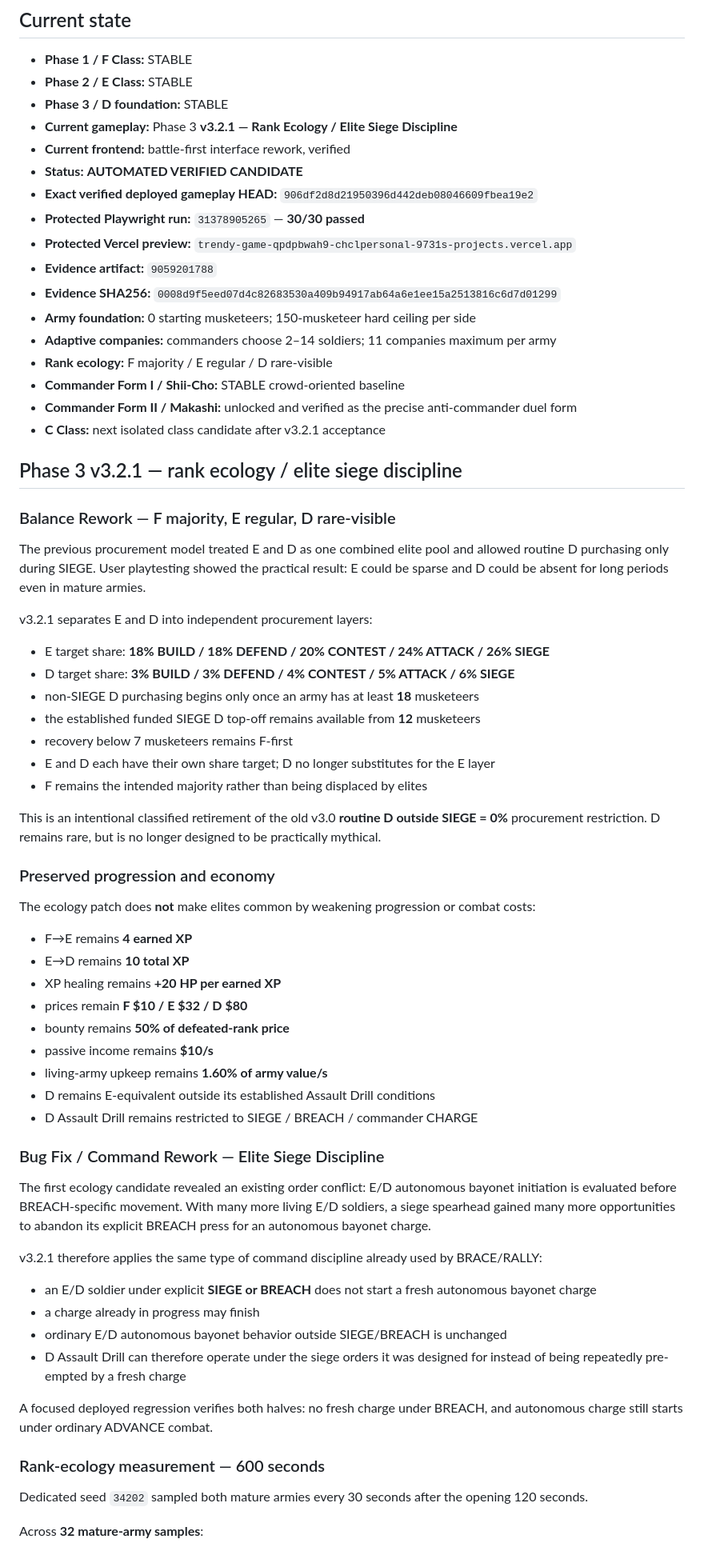
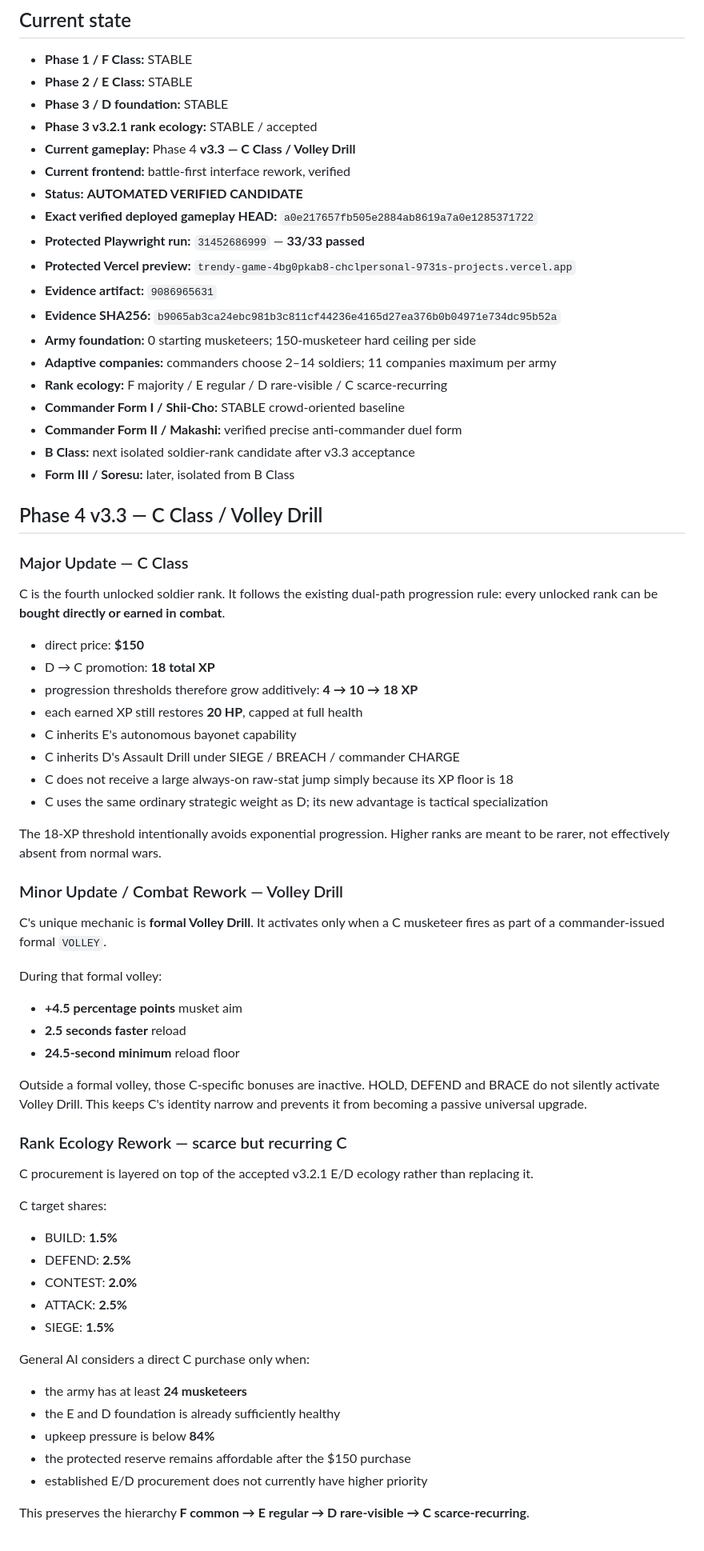
Before and after one commit to chclpersonal-collab/Trendy-Game, a Markdown page: README.md, the part around one of its changes. Shown at 80% size. Drawn GitHub-style.

Commit message:
docs: advance roadmap to verified C Class v3.3

```diff
--- a/README.md
+++ b/README.md
@@ -7,69 +7,71 @@ Autonomous two-army musketeer battle simulation developed on the single rolling
 - **Phase 1 / F Class:** STABLE
 - **Phase 2 / E Class:** STABLE
 - **Phase 3 / D foundation:** STABLE
-- **Current gameplay:** Phase 3 **v3.2.1 — Rank Ecology / Elite Siege Discipline**
+- **Phase 3 v3.2.1 rank ecology:** STABLE / accepted
+- **Current gameplay:** Phase 4 **v3.3 — C Class / Volley Drill**
 - **Current frontend:** battle-first interface rework, verified
 - **Status:** **AUTOMATED VERIFIED CANDIDATE**
-- **Exact verified deployed gameplay HEAD:** `906df2d8d21950396d442deb08046609fbea19e2`
-- **Protected Playwright run:** `31378905265` — **30/30 passed**
-- **Protected Vercel preview:** `trendy-game-qpdpbwah9-chclpersonal-9731s-projects.vercel.app`
-- **Evidence artifact:** `9059201788`
-- **Evidence SHA256:** `0008d9f5eed07d4c82683530a409b94917ab64a6e1ee15a2513816c6d7d01299`
+- **Exact verified deployed gameplay HEAD:** `a0e217657fb505e2884ab8619a7a0e1285371722`
+- **Protected Playwright run:** `31452686999` — **33/33 passed**
+- **Protected Vercel preview:** `trendy-game-4bg0pkab8-chclpersonal-9731s-projects.vercel.app`
+- **Evidence artifact:** `9086965631`
+- **Evidence SHA256:** `b9065ab3ca24ebc981b3c811cf44236e4165d27ea376b0b04971e734dc95b52a`
 - **Army foundation:** 0 starting musketeers; 150-musketeer hard ceiling per side
 - **Adaptive companies:** commanders choose 2–14 soldiers; 11 companies maximum per army
-- **Rank ecology:** F majority / E regular / D rare-visible
+- **Rank ecology:** F majority / E regular / D rare-visible / C scarce-recurring
 - **Commander Form I / Shii-Cho:** STABLE crowd-oriented baseline
-- **Commander Form II / Makashi:** unlocked and verified as the precise anti-commander duel form
-- **C Class:** next isolated class candidate after v3.2.1 acceptance
+- **Commander Form II / Makashi:** verified precise anti-commander duel form
+- **B Class:** next isolated soldier-rank candidate after v3.3 acceptance
+- **Form III / Soresu:** later, isolated from B Class
 
-## Phase 3 v3.2.1 — rank ecology / elite siege discipline
+## Phase 4 v3.3 — C Class / Volley Drill
 
-### Balance Rework — F majority, E regular, D rare-visible
+### Major Update — C Class
 
-The previous procurement model treated E and D as one combined elite pool and allowed routine D purchasing only during SIEGE. User playtesting showed the practical result: E could be sparse and D could be absent for long periods even in mature armies.
+C is the fourth unlocked soldier rank. It follows the existing dual-path progression rule: every unlocked rank can be **bought directly or earned in combat**.
 
-v3.2.1 separates E and D into independent procurement layers:
+- direct price: **$150**
+- D → C promotion: **18 total XP**
+- progression thresholds therefore grow additively: **4 → 10 → 18 XP**
+- each earned XP still restores **20 HP**, capped at full health
+- C inherits E's autonomous bayonet capability
+- C inherits D's Assault Drill under SIEGE / BREACH / commander CHARGE
+- C does not receive a large always-on raw-stat jump simply because its XP floor is 18
+- C uses the same ordinary strategic weight as D; its new advantage is tactical specialization
 
-- E target share: **18% BUILD / 18% DEFEND / 20% CONTEST / 24% ATTACK / 26% SIEGE**
-- D target share: **3% BUILD / 3% DEFEND / 4% CONTEST / 5% ATTACK / 6% SIEGE**
-- non-SIEGE D purchasing begins only once an army has at least **18** musketeers
-- the established funded SIEGE D top-off remains available from **12** musketeers
-- recovery below 7 musketeers remains F-first
-- E and D each have their own share target; D no longer substitutes for the E layer
-- F remains the intended majority rather than being displaced by elites
+The 18-XP threshold intentionally avoids exponential progression. Higher ranks are meant to be rarer, not effectively absent from normal wars.
 
-This is an intentional classified retirement of the old v3.0 **routine D outside SIEGE = 0%** procurement restriction. D remains rare, but is no longer designed to be practically mythical.
+### Minor Update / Combat Rework — Volley Drill
 
-### Preserved progression and economy
+C's unique mechanic is **formal Volley Drill**. It activates only when a C musketeer fires as part of a commander-issued formal `VOLLEY`.
 
-The ecology patch does **not** make elites common by weakening progression or combat costs:
+During that formal volley:
 
-- F→E remains **4 earned XP**
-- E→D remains **10 total XP**
-- XP healing remains **+20 HP per earned XP**
-- prices remain **F $10 / E $32 / D $80**
-- bounty remains **50% of defeated-rank price**
-- passive income remains **$10/s**
-- living-army upkeep remains **1.60% of army value/s**
-- D remains E-equivalent outside its established Assault Drill conditions
-- D Assault Drill remains restricted to SIEGE / BREACH / commander CHARGE
+- **+4.5 percentage points** musket aim
+- **2.5 seconds faster** reload
+- **24.5-second minimum** reload floor
 
-### Bug Fix / Command Rework — Elite Siege Discipline
+Outside a formal volley, those C-specific bonuses are inactive. HOLD, DEFEND and BRACE do not silently activate Volley Drill. This keeps C's identity narrow and prevents it from becoming a passive universal upgrade.
 
-The first ecology candidate revealed an existing order conflict: E/D autonomous bayonet initiation is evaluated before BREACH-specific movement. With many more living E/D soldiers, a siege spearhead gained many more opportunities to abandon its explicit BREACH press for an autonomous bayonet charge.
+### Rank Ecology Rework — scarce but recurring C
 
-v3.2.1 therefore applies the same type of command discipline already used by BRACE/RALLY:
+C procurement is layered on top of the accepted v3.2.1 E/D ecology rather than replacing it.
 
-- an E/D soldier under explicit **SIEGE or BREACH** does not start a fresh autonomous bayonet charge
-- a charge already in progress may finish
-- ordinary E/D autonomous bayonet behavior outside SIEGE/BREACH is unchanged
-- D Assault Drill can therefore operate under the siege orders it was designed for instead of being repeatedly pre-empted by a fresh charge
+C target shares:
 
-A focused deployed regression verifies both halves: no fresh charge under BREACH, and autonomous charge still starts under ordinary ADVANCE combat.
+- BUILD: **1.5%**
+- DEFEND: **2.5%**
+- CONTEST: **2.0%**
+- ATTACK: **2.5%**
+- SIEGE: **1.5%**
 
-### Rank-ecology measurement — 600 seconds
+General AI considers a direct C purchase only when:
 
-Dedicated seed `34202` sampled both mature armies every 30 seconds after the opening 120 seconds.
+- the army has at least **24 musketeers**
+- the E and D foundation is already sufficiently healthy
+- upkeep pressure is below **84%**
+- the protected reserve remains affordable after the $150 purchase
+- established E/D procurement does not currently have higher priority
 
-Across **32 mature-army samples**:
+This preserves the hierarchy **F common → E regular → D rare-visible → C scarce-recurring**.
 
```
Also changed, not shown: other parts of README.md (+90 -124 lines).
